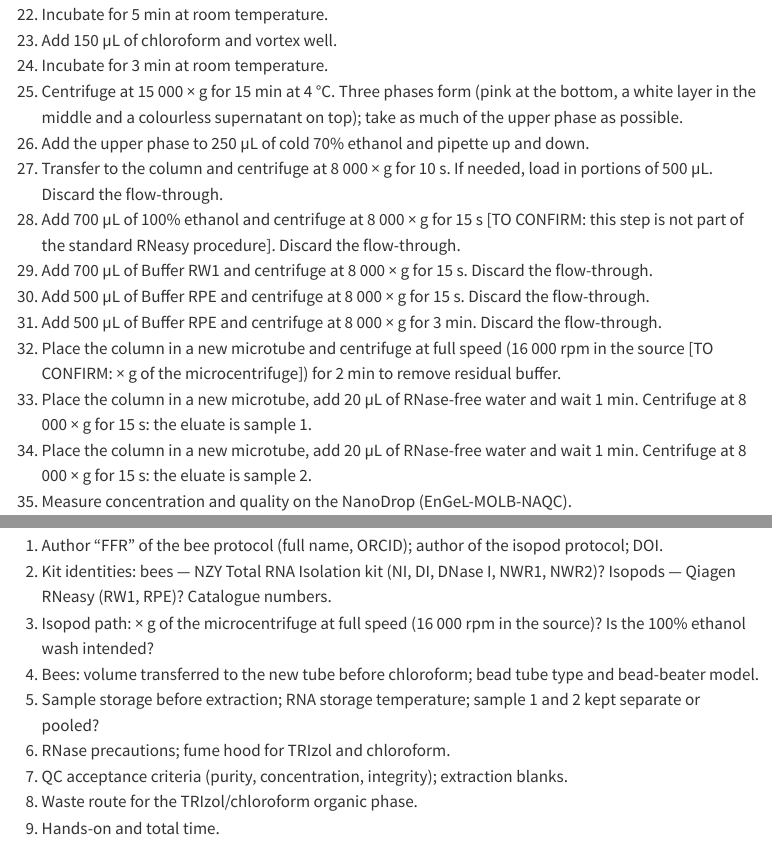
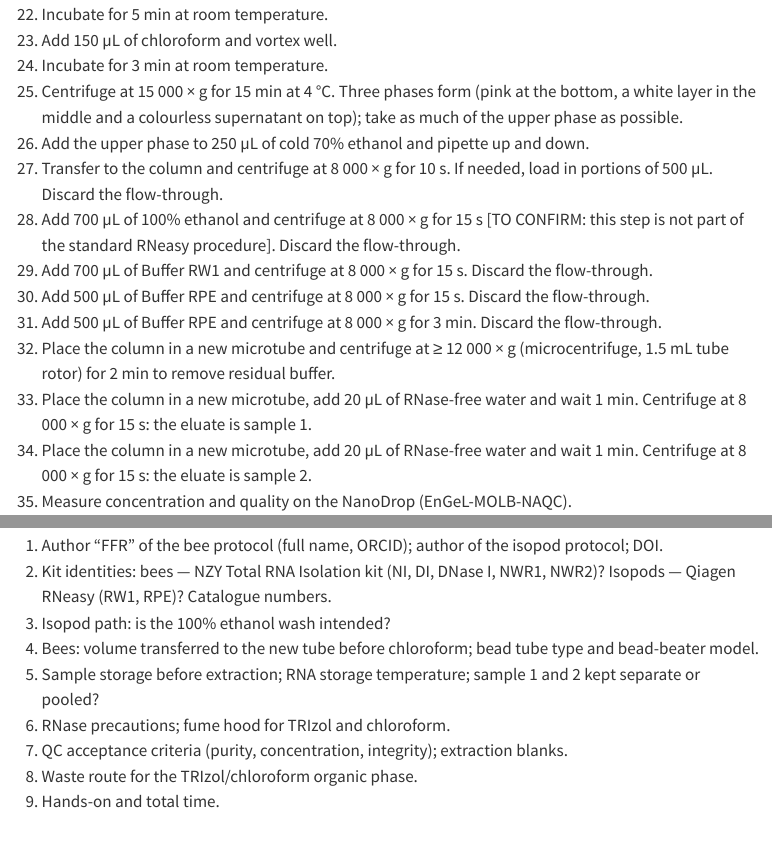
Before and after one commit to luiscunhamx/EnGeL-Repository, a Quarto document (protocols/molb/EnGeL-MOLB-RNA.qmd): the page in a window 1100 px wide, from 2680 px down, and a second part further down, joined at a grey line. Rendered offline with R 4.5, knitr and Pandoc in place of Quarto, with nearby package versions; menus at the side of the page are left out.

Commit message:
RNA 1.2.0: isopod dry spin at >= 12 000 x g
Co-Authored-By: Claude Opus 5.5 <noreply@anthropic.com>
Claude-Session: https://claude.ai/code/session_01CZaXALRgdvDn8UhkNpkv95

```diff
--- a/protocols/molb/EnGeL-MOLB-RNA.qmd
+++ b/protocols/molb/EnGeL-MOLB-RNA.qmd
@@ -2,7 +2,7 @@
 title: "Total RNA extraction with TRIzol and spin-column clean-up (honey bees; isopod hepatopancreas)"
 short-title: "Total RNA extraction (TRIzol)"
 protocol-id: EnGeL-MOLB-RNA
-version: 1.1.0
+version: 1.2.0
 date: 2026-11-16
 status: draft
 area: Molecular biology (MOLB)
@@ -68,3 +68,5 @@
   - version: 1.1.0
     date: 2026-11-16
     change: "Isopod path: speeds given as × g (10 000 rpm = 8 000 × g, as in the Qiagen RNeasy Mini Handbook; dry spin at full speed)."
+    by: "Luís Cunha"
+  - version: 1.2.0
@@ -71,3 +74,4 @@
+    change: "Isopod path: dry spin at ≥ 12 000 × g (1.5 mL tube rotor)."
     by: "Luís Cunha"
 ---
 
@@ -169,7 +173,7 @@
 (@) Add 700 µL of Buffer RW1 and centrifuge at 8 000 × g for 15 s. Discard the flow-through.
 (@) Add 500 µL of Buffer RPE and centrifuge at 8 000 × g for 15 s. Discard the flow-through.
 (@) Add 500 µL of Buffer RPE and centrifuge at 8 000 × g for 3 min. Discard the flow-through.
-(@) Place the column in a new microtube and centrifuge at full speed (16 000 rpm in the source [TO CONFIRM: × g of the microcentrifuge]) for 2 min to remove residual buffer.
+(@) Place the column in a new microtube and centrifuge at ≥ 12 000 × g (microcentrifuge, 1.5 mL tube rotor) for 2 min to remove residual buffer.
 (@) Place the column in a new microtube, add 20 µL of RNase-free water and wait 1 min. Centrifuge at 8 000 × g for 15 s: the eluate is sample 1.
 (@) Place the column in a new microtube, add 20 µL of RNase-free water and wait 1 min. Centrifuge at 8 000 × g for 15 s: the eluate is sample 2.
 (@) Measure concentration and quality on the NanoDrop (EnGeL-MOLB-NAQC).
@@ -248,7 +252,7 @@
 
 1. Author “FFR” of the bee protocol (full name, ORCID); author of the isopod protocol; DOI.
 2. Kit identities: bees — NZY Total RNA Isolation kit (NI, DI, DNase I, NWR1, NWR2)? Isopods — Qiagen RNeasy (RW1, RPE)? Catalogue numbers.
-3. Isopod path: × g of the microcentrifuge at full speed (16 000 rpm in the source)? Is the 100% ethanol wash intended?
+3. Isopod path: is the 100% ethanol wash intended?
 4. Bees: volume transferred to the new tube before chloroform; bead tube type and bead-beater model.
 5. Sample storage before extraction; RNA storage temperature; sample 1 and 2 kept separate or pooled?
 6. RNase precautions; fume hood for TRIzol and chloroform.
```
Also changed, not shown: CHANGELOG.md, protocols/molb/EnGeL-MOLB-RNA.qmd (1 more changed lines).
